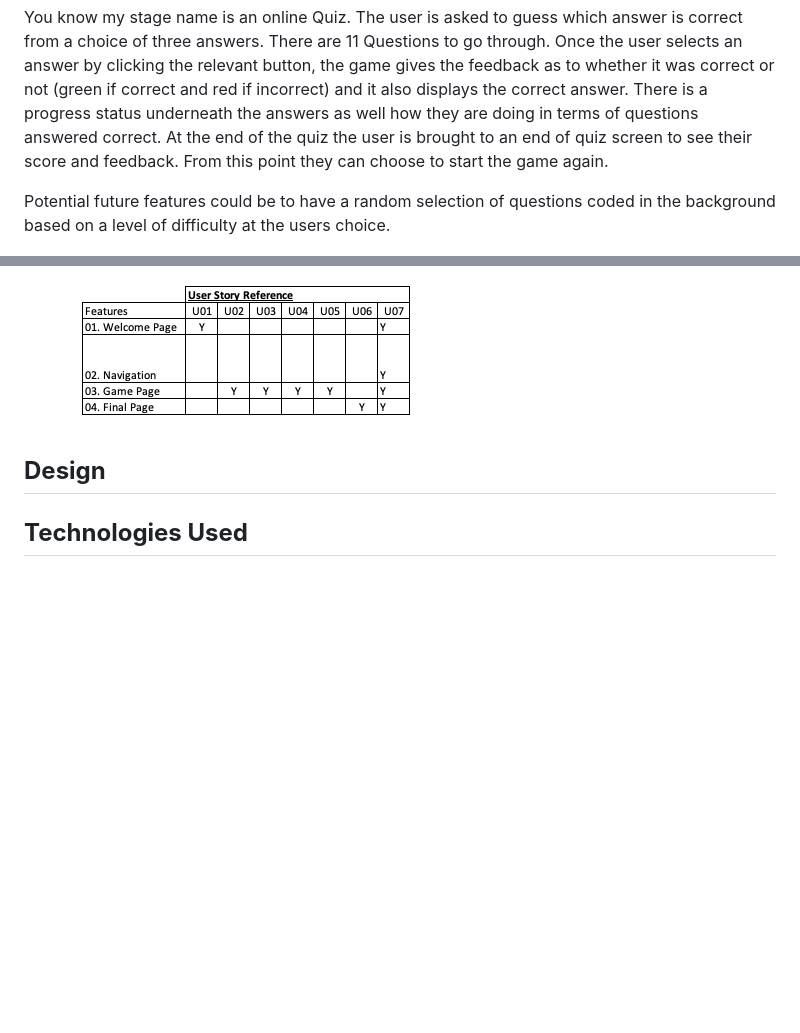
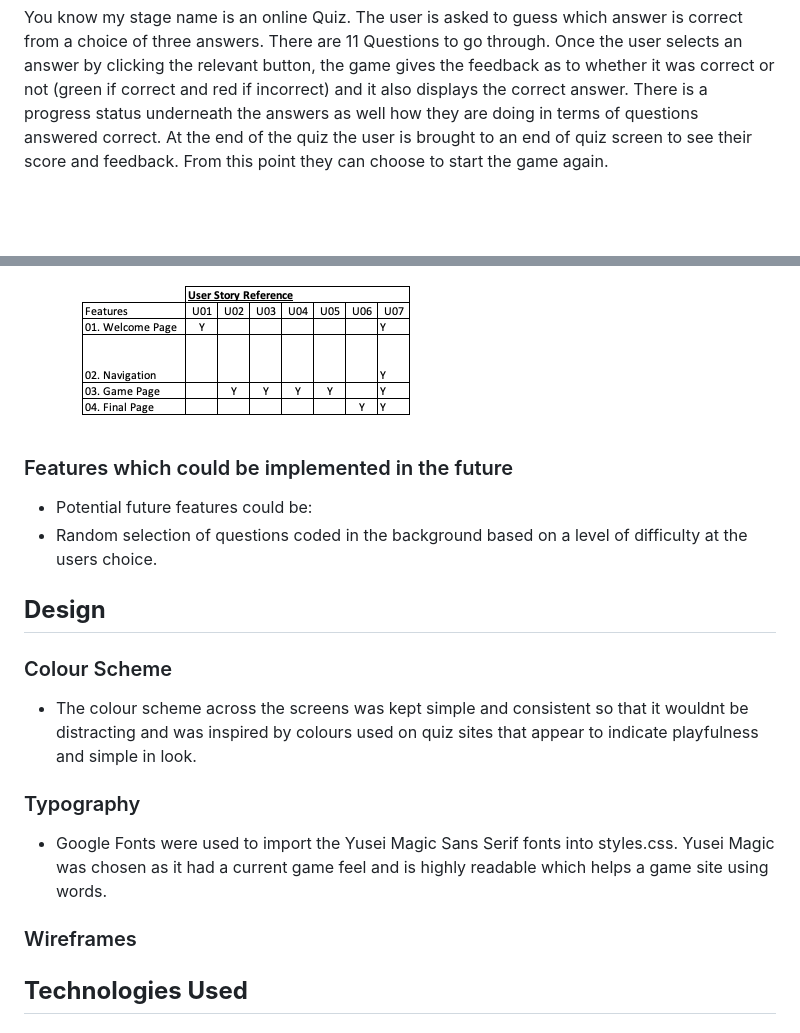
Before and after one commit to bolliebrain/you-know-my-stage-name, a Markdown page: README.md, 2 parts joined by grey strips. Rendered like a GitHub page; blank space fills up the shorter version.

Commit message:
Added content to design section in readme

```diff
--- a/README.md
+++ b/README.md
@@ -3,8 +3,6 @@
 Here is the link to [You know my stage name Quiz](https://https://bolliebrain.github.io/you-know-my-stage-name/)
 
 You know my stage name is an online Quiz. The user is asked to guess which answer is correct from a choice of three answers. There are 11 Questions to go through. Once the user selects an answer by clicking the relevant button, the game gives the feedback as to whether it was correct or not (green if correct and red if incorrect) and it also displays the correct answer. There is a progress status underneath the answers as well how they are doing in terms of questions answered correct. At the end of the quiz the user is brought to an end of quiz screen to see their score and feedback. From this point they can choose to start the game again.
-
-Potential future features could be to have a random selection of questions coded in the background based on a level of difficulty at the users choice.
 
 ![Mockup](documentation/feature-images/01-mockup.png)
 
@@ -73,7 +71,23 @@ U07. Navigate easily between game screens, including quitting and returning to t
 - The User Stories in the [User Experience (UX)](#user-experience-ux) part of this document are numbered U01-07. The existing features are listed above F01 to F04. Below is a traceability matrix cross referencing the user stories with the features, illustrating which features support which stories :
 ![UX reference](documentation/feature-images/ux-reference.png)
 
+### Features which could be implemented in the future
+
+- Potential future features could be:
+- Random selection of questions coded in the background based on a level of difficulty at the users choice.
+
 ## **Design**
+
+### Colour Scheme
+- The colour scheme across the screens was kept simple and consistent so that it wouldnt be distracting and was inspired by colours used on quiz sites that appear to indicate playfulness and simple in look.
+
+### Typography
+
+- Google Fonts were used to import the Yusei Magic Sans Serif fonts into styles.css. Yusei Magic was chosen as it had a current game feel and is highly readable which helps a game site using words.
+
+### Wireframes
+
+
 
 ## **Technologies Used**
 
```
